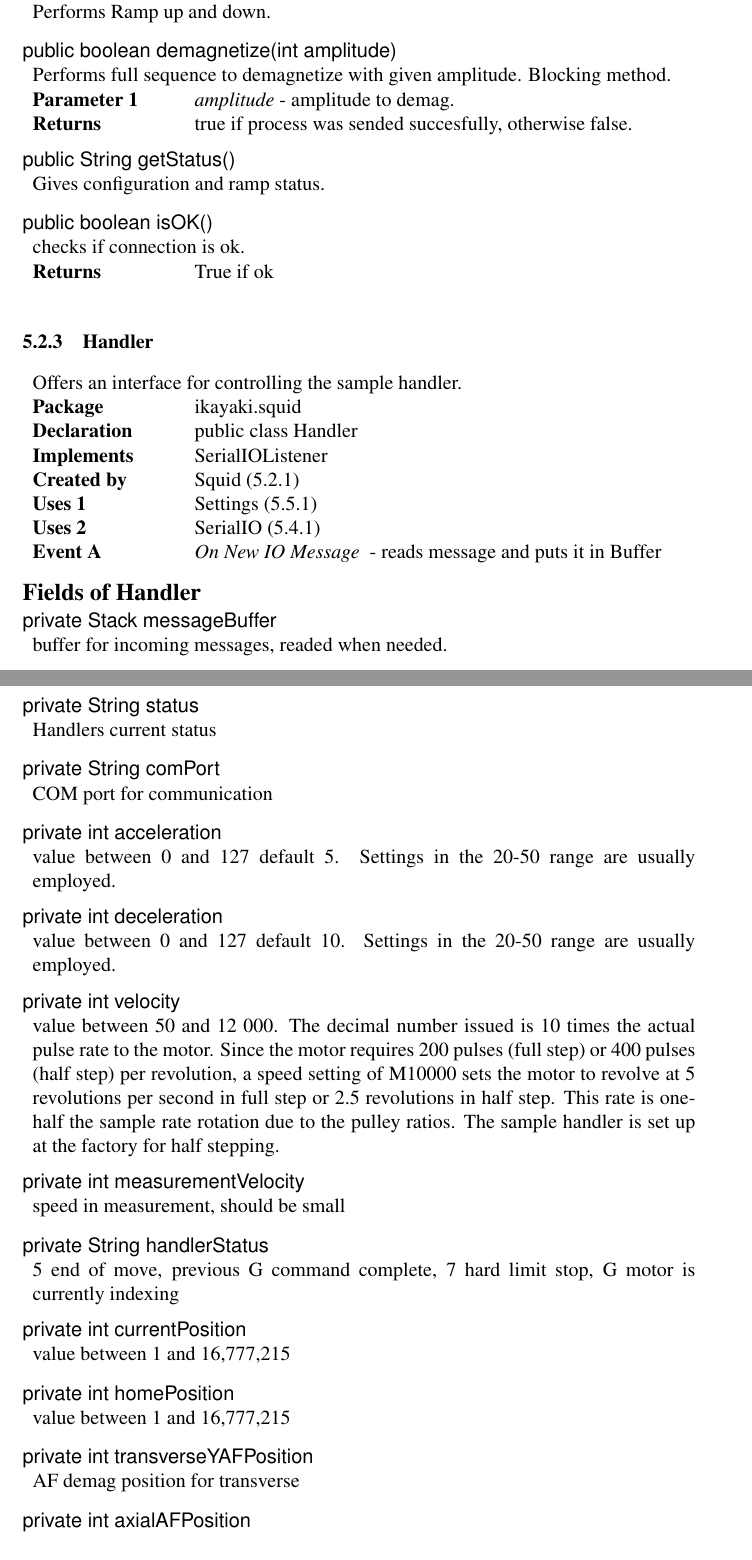
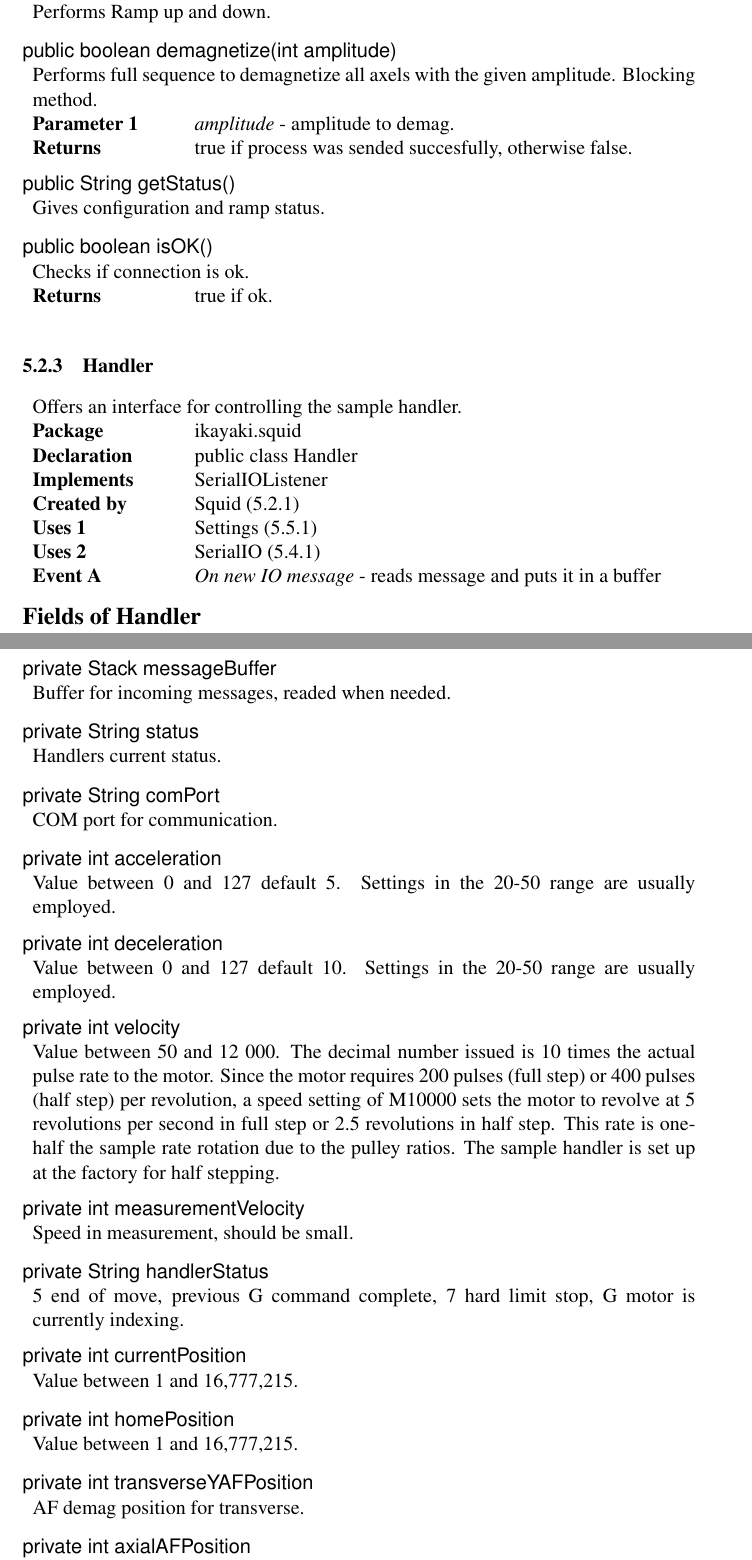
Before and after one commit to luontola/ikayaki, a LaTeX document (docs/latex/suunnittelu/dokumentti.tex, which reads docs/latex/suunnittelu/core-squid.tex): two parts of pages 37 and 38 of 75, joined at a grey line, cut so that both start at the same text. Compiled offline with pdfLaTeX.

Commit message:
typoja yms

```diff
--- a/docs/latex/suunnittelu/core-squid.tex
+++ b/docs/latex/suunnittelu/core-squid.tex
@@ -216,7 +216,7 @@
 \beginMethod{demagnetize(int)}
 \methodDeclaration{public boolean demagnetize(int amplitude)}
 \methodComment{
-    Performs full sequence to demagnetize with given amplitude. Blocking method.
+    Performs full sequence to demagnetize all axels with the given amplitude. Blocking method.
 }
 \methodParam{amplitude}{amplitude to demag.}
 \methodReturn{true if process was sended succesfully, otherwise false.}
@@ -232,9 +232,9 @@
 \beginMethod{isOK()}
 \methodDeclaration{public boolean isOK()}
 \methodComment{
-    checks if connection is ok.
+    Checks if connection is ok.
 }
-\methodReturn{True if ok}
+\methodReturn{true if ok.}
 \closeMethod
 
 
@@ -248,39 +248,39 @@
 \classCreatedBy{Squid}
 \classUses{Settings}
 \classUses{SerialIO}
-\classEvent{On New IO Message }{reads message and puts it in Buffer}
+\classEvent{On new IO message}{reads message and puts it in a buffer}
 \closeClass
 
 \beginField{messageBuffer}
 \fieldDeclaration{private Stack messageBuffer}
-\fieldComment{buffer for incoming messages, readed when needed.}
+\fieldComment{Buffer for incoming messages, readed when needed.}
 \closeField
 
 \beginField{status}
 \fieldDeclaration{private String status}
-\fieldComment{Handlers current status}
+\fieldComment{Handlers current status.}
 \closeField
 
 \beginField{comPort}
 \fieldDeclaration{private String comPort}
-\fieldComment{COM port for communication}
+\fieldComment{COM port for communication.}
 \closeField
 
 \beginField{acceleration}
 \fieldDeclaration{private int acceleration}
-\fieldComment{value between 0 and 127 default 5. Settings in the
+\fieldComment{Value between 0 and 127 default 5. Settings in the
 20-50 range are usually employed.}
 \closeField
 
 \beginField{deceleration}
 \fieldDeclaration{private int deceleration}
-\fieldComment{value between 0 and 127 default 10. Settings in the
+\fieldComment{Value between 0 and 127 default 10. Settings in the
 20-50 range are usually employed.}
 \closeField
 
 \beginField{velocity}
 \fieldDeclaration{private int velocity}
-\fieldComment{value between 50 and 12 000. The
+\fieldComment{Value between 50 and 12 000. The
 decimal number issued is 10 times the actual pulse rate to the motor. Since the
 motor requires 200 pulses (full step) or 400 pulses (half step) per revolution,
 a speed setting of M10000 sets the motor to revolve at 5 revolutions per second
@@ -291,32 +291,32 @@ factory for half stepping.}
 
 \beginField{measurementVelocity}
 \fieldDeclaration{private int measurementVelocity}
-\fieldComment{speed in measurement, should be small}
+\fieldComment{Speed in measurement, should be small.}
 \closeField
 
 \beginField{handlerStatus}
 \fieldDeclaration{private String handlerStatus}
-\fieldComment{5 end of move, previous G command complete, 7 hard limit stop, G motor is currently indexing}
+\fieldComment{5 end of move, previous G command complete, 7 hard limit stop, G motor is currently indexing.}
 \closeField
 
 \beginField{currentPosition}
 \fieldDeclaration{private int currentPosition}
-\fieldComment{value between 1 and 16,777,215}
+\fieldComment{Value between 1 and 16,777,215.}
 \closeField
 
 \beginField{homePosition}
 \fieldDeclaration{private int homePosition}
-\fieldComment{value between 1 and 16,777,215}
+\fieldComment{Value between 1 and 16,777,215.}
 \closeField
 
 \beginField{transverseYAFPosition}
 \fieldDeclaration{private int transverseYAFPosition}
-\fieldComment{AF demag position for transverse}
+\fieldComment{AF demag position for transverse.}
 \closeField
 
 \beginField{axialAFPosition}
 \fieldDeclaration{private int axialAFPosition}
-\fieldComment{axial AF demag position in steps, must be divisible by 10. Relative to Home.}
+\fieldComment{Axial AF demag position in steps, must be divisible by 10. Relative to Home.}
 \closeField
 
 \beginField{backgroundPosition}
```
Also changed, not shown: docs/latex/suunnittelu/core-squid.tex (4 more changed lines).
